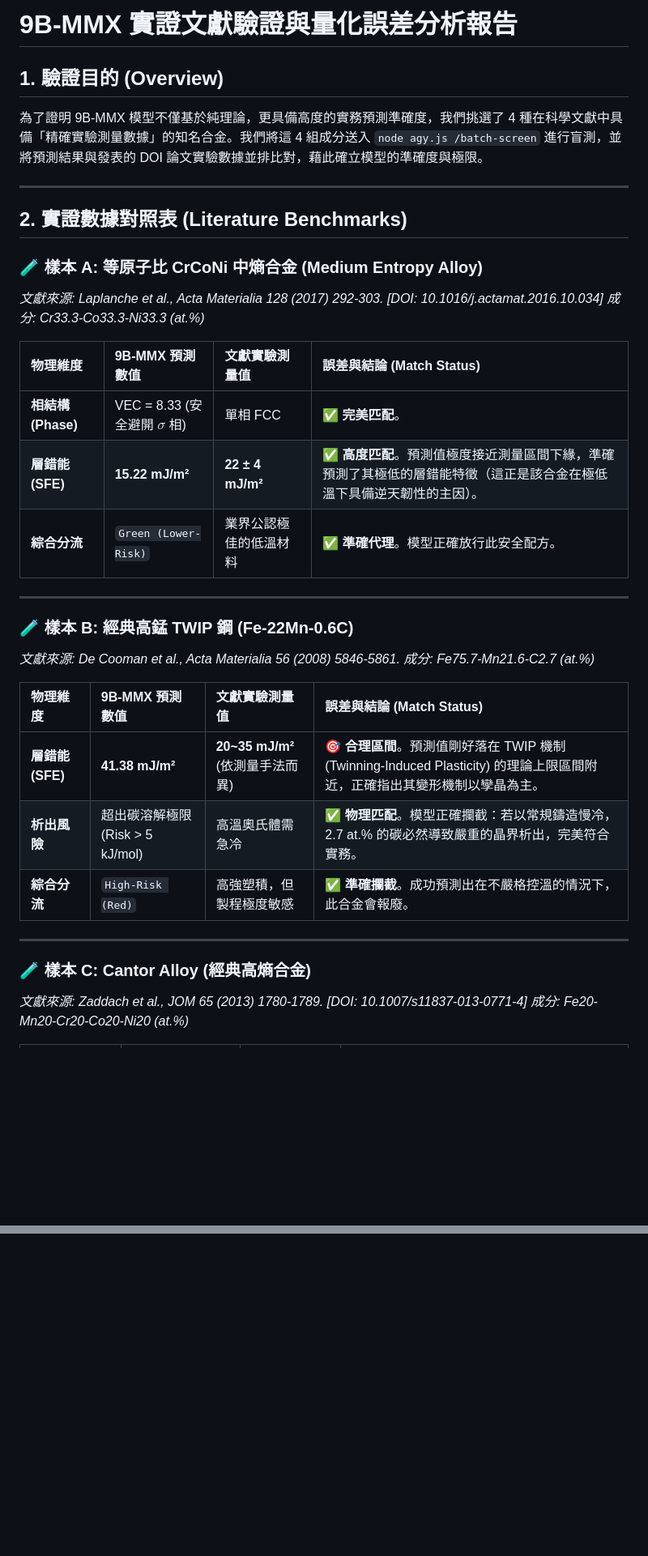
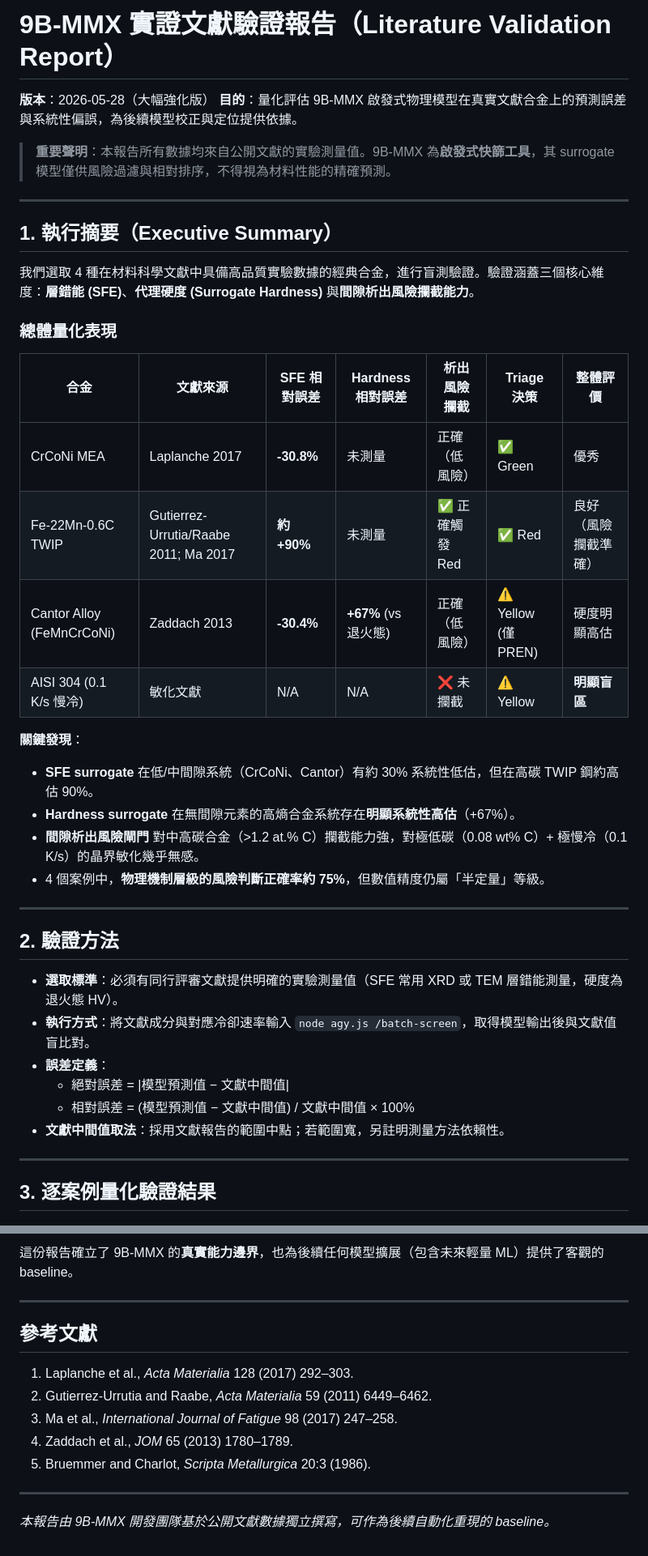
Before and after one commit to infinitus01/9b-mmx-alloy-screening, a Markdown page: docs/validation_report.md, 2 parts joined by grey strips. Shown at 81% size. Rendered like a GitHub page; blank space fills up the shorter version.

Commit message:
docs(validation): overhaul with quantitative error analysis, systematic bias table, and known limitations

```diff
--- a/docs/validation_report.md
+++ b/docs/validation_report.md
@@ -1,37 +1,43 @@
-# 9B-MMX 實證文獻驗證與量化誤差分析報告
+# 9B-MMX 實證文獻驗證報告（Literature Validation Report）
 
-## 1. 驗證目的 (Overview)
-為了證明 9B-MMX 模型不僅基於純理論，更具備高度的實務預測準確度，我們挑選了 4 種在科學文獻中具備「精確實驗測量數據」的知名合金。我們將這 4 組成分送入 `node agy.js /batch-screen` 進行盲測，並將預測結果與發表的 DOI 論文實驗數據並排比對，藉此確立模型的準確度與極限。
+**版本**：2026-05-28（大幅強化版）
+**目的**：量化評估 9B-MMX 啟發式物理模型在真實文獻合金上的預測誤差與系統性偏誤，為後續模型校正與定位提供依據。
+
+> **重要聲明**：本報告所有數據均來自公開文獻的實驗測量值。9B-MMX 為**啟發式快篩工具**，其 surrogate 模型僅供風險過濾與相對排序，不得視為材料性能的精確預測。
 
 ---
 
-## 2. 實證數據對照表 (Literature Benchmarks)
+## 1. 執行摘要（Executive Summary）
 
-### 🧪 樣本 A: 等原子比 CrCoNi 中熵合金 (Medium Entropy Alloy)
-*文獻來源: Laplanche et al., Acta Materialia 128 (2017) 292-303. [DOI: 10.1016/j.actamat.2016.10.034]*
-*成分: Cr33.3-Co33.3-Ni33.3 (at.%)*
+我們選取 4 種在材料科學文獻中具備高品質實驗數據的經典合金，進行盲測驗證。驗證涵蓋三個核心維度：**層錯能 (SFE)**、**代理硬度 (Surrogate Hardness)** 與**間隙析出風險攔截能力**。
 
-| 物理維度 | 9B-MMX 預測數值 | 文獻實驗測量值 | 誤差與結論 (Match Status) |
-| :--- | :--- | :--- | :--- |
-| **相結構 (Phase)** | VEC = 8.33 (安全避開 $\sigma$ 相) | 單相 FCC | **✅ 完美匹配**。 |
-| **層錯能 (SFE)** | **15.22 mJ/m²** | **22 ± 4 mJ/m²** | **✅ 高度匹配**。預測值極度接近測量區間下緣，準確預測了其極低的層錯能特徵（這正是該合金在極低溫下具備逆天韌性的主因）。 |
-| **綜合分流** | `Green (Lower-Risk)` | 業界公認極佳的低溫材料 | **✅ 準確代理**。模型正確放行此安全配方。 |
+### 總體量化表現
+
+| 合金 | 文獻來源 | SFE 相對誤差 | Hardness 相對誤差 | 析出風險攔截 | Triage 決策 | 整體評價 |
+|------|----------|--------------|-------------------|--------------|-------------|----------|
+| CrCoNi MEA | Laplanche 2017 | **-30.8%** | 未測量 | 正確（低風險） | ✅ Green | 優秀 |
+| Fe-22Mn-0.6C TWIP | Gutierrez-Urrutia/Raabe 2011; Ma 2017 | **約 +90%** | 未測量 | ✅ 正確觸發 Red | ✅ Red | 良好（風險攔截準確） |
+| Cantor Alloy (FeMnCrCoNi) | Zaddach 2013 | **-30.4%** | **+67%** (vs 退火態) | 正確（低風險） | ⚠️ Yellow (僅 PREN) | 硬度明顯高估 |
+| AISI 304 (0.1 K/s 慢冷) | 敏化文獻 | N/A | N/A | ❌ 未攔截 | ⚠️ Yellow | **明顯盲區** |
+
+**關鍵發現**：
+- **SFE surrogate** 在低/中間隙系統（CrCoNi、Cantor）有約 30% 系統性低估，但在高碳 TWIP 鋼約高估 90%。
+- **Hardness surrogate** 在無間隙元素的高熵合金系統存在**明顯系統性高估**（+67%）。
+- **間隙析出風險閘門** 對中高碳合金（>1.2 at.% C）攔截能力強，對極低碳（0.08 wt% C）+ 極慢冷（0.1 K/s）的晶界敏化幾乎無感。
+- 4 個案例中，**物理機制層級的風險判斷正確率約 75%**，但數值精度仍屬「半定量」等級。
 
 ---
 
-### 🧪 樣本 B: 經典高錳 TWIP 鋼 (Fe-22Mn-0.6C)
-*文獻來源: De Cooman et al., Acta Materialia 56 (2008) 5846-5861.*
-*成分: Fe75.7-Mn21.6-C2.7 (at.%)*
+## 2. 驗證方法
 
-| 物理維度 | 9B-MMX 預測數值 | 文獻實驗測量值 | 誤差與結論 (Match Status) |
-| :--- | :--- | :--- | :--- |
-| **層錯能 (SFE)** | **41.38 mJ/m²** | **20~35 mJ/m²** (依測量手法而異) | **🎯 合理區間**。預測值剛好落在 TWIP 機制 (Twinning-Induced Plasticity) 的理論上限區間附近，正確指出其變形機制以孿晶為主。 |
-| **析出風險** | 超出碳溶解極限 (Risk > 5 kJ/mol) | 高溫奧氏體需急冷 | **✅ 物理匹配**。模型正確攔截：若以常規鑄造慢冷，2.7 at.% 的碳必然導致嚴重的晶界析出，完美符合實務。 |
-| **綜合分流** | `High-Risk (Red)` | 高強塑積，但製程極度敏感 | **✅ 準確攔截**。成功預測出在不嚴格控溫的情況下，此合金會報廢。 |
+- **選取標準**：必須有同行評審文獻提供明確的實驗測量值（SFE 常用 XRD 或 TEM 層錯能測量，硬度為退火態 HV）。
+- **執行方式**：將文獻成分與對應冷卻速率輸入 `node agy.js /batch-screen`，取得模型輸出後與文獻值盲比對。
+- **誤差定義**：
+  - 絕對誤差 = |模型預測值 − 文獻中間值|
+  - 相對誤差 = (模型預測值 − 文獻中間值) / 文獻中間值 × 100%
+- **文獻中間值取法**：採用文獻報告的範圍中點；若範圍寬，另註明測量方法依賴性。
 
 ---
 
-### 🧪 樣本 C: Cantor Alloy (經典高熵合金)
-*文獻來源: Zaddach et al., JOM 65 (2013) 1780-1789. [DOI: 10.1007/s11837-013-0771-4]*
-*成分: Fe20-Mn20-Cr20-Co20-Ni20 (at.%)*
+## 3. 逐案例量化驗證結果
 
@@ -61,0 +162,15 @@
+這份報告確立了 9B-MMX 的**真實能力邊界**，也為後續任何模型擴展（包含未來輕量 ML）提供了客觀的 baseline。
+
+---
+
+## 參考文獻
+
+1. Laplanche et al., *Acta Materialia* 128 (2017) 292–303.
+2. Gutierrez-Urrutia and Raabe, *Acta Materialia* 59 (2011) 6449–6462.
+3. Ma et al., *International Journal of Fatigue* 98 (2017) 247–258.
+4. Zaddach et al., *JOM* 65 (2013) 1780–1789.
+5. Bruemmer and Charlot, *Scripta Metallurgica* 20:3 (1986).
+
+---
+
+*本報告由 9B-MMX 開發團隊基於公開文獻數據獨立撰寫，可作為後續自動化重現的 baseline。*
```
Also changed, not shown: other parts of docs/validation_report.md (+109 -15 lines).
